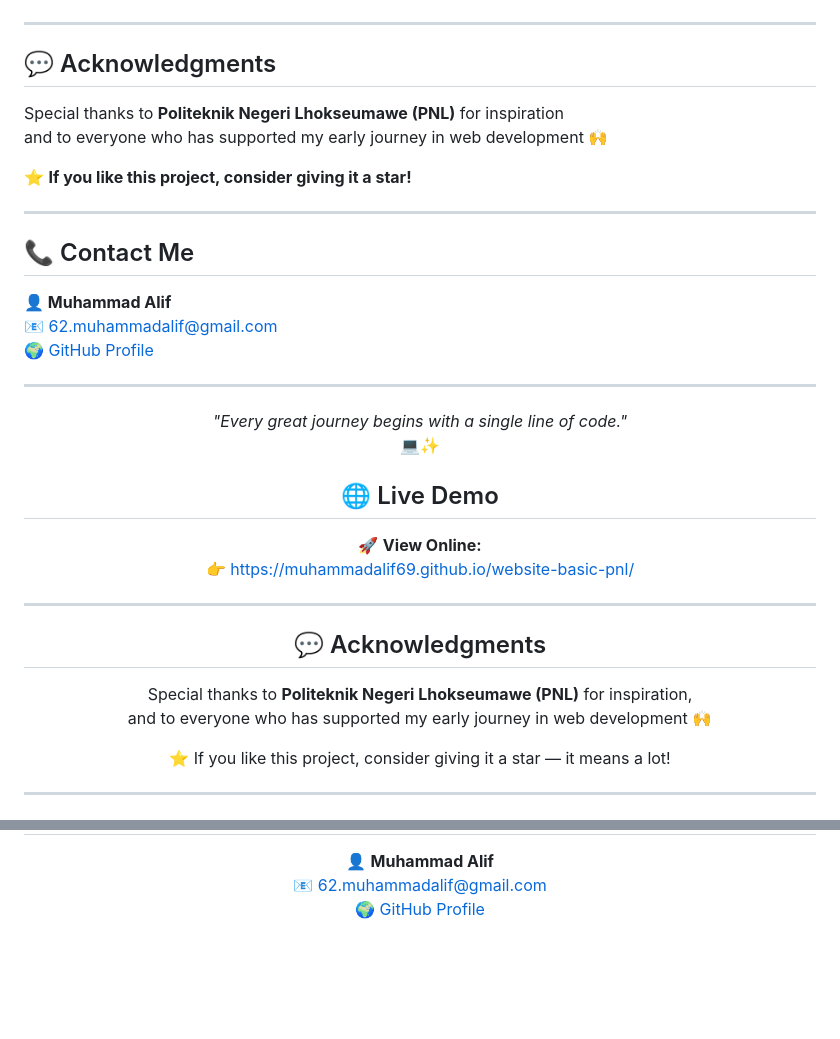
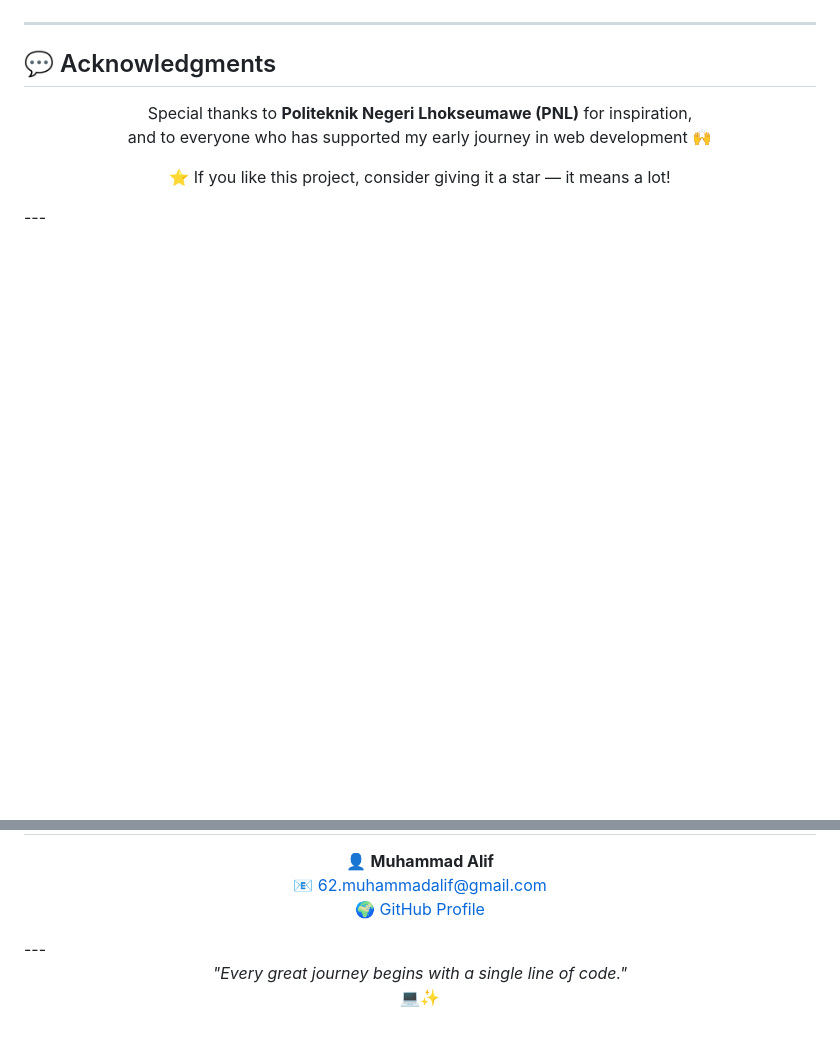
Before and after one commit to muhammadalif69/website-basic-pnl, a Markdown page: README.md, 2 parts joined by grey strips. Rendered like a GitHub page; blank space fills up the shorter version.

```diff
--- a/README.md
+++ b/README.md
@@ -87,38 +90,6 @@ website-basic-pnl/
 ---
 
 ## 💬 Acknowledgments
-
-Special thanks to **Politeknik Negeri Lhokseumawe (PNL)** for inspiration
-and to everyone who has supported my early journey in web development 🙌
-
-⭐ **If you like this project, consider giving it a star!**
-
----
-
-## 📞 Contact Me
-
-**👤 Muhammad Alif**
-📧 [62.muhammadalif@gmail.com](mailto:62.muhammadalif@gmail.com)
-🌍 [GitHub Profile](https://github.com/muhammadalif69)
-
----
-
-<p align="center">
-  <i>"Every great journey begins with a single line of code."</i><br>
-  💻✨
-</p>
-
-<h2 align="center">🌐 Live Demo</h2>
-
-<p align="center">
-  🚀 <b>View Online:</b><br>
-  👉 <a href="https://muhammadalif69.github.io/website-basic-pnl/" target="_blank">
-  https://muhammadalif69.github.io/website-basic-pnl/</a>
-</p>
-
----
-
-<h2 align="center">💬 Acknowledgments</h2>
 
 <p align="center">
   Special thanks to <b>Politeknik Negeri Lhokseumawe (PNL)</b> for inspiration,<br>
@@ -128,6 +99,5 @@ and to everyone who has supported my early journey in web development 🙌
 <p align="center">
   ⭐ If you like this project, consider giving it a star — it means a lot!
 </p>
-
 ---
 
@@ -140 +110,7 @@ and to everyone who has supported my early journey in web development 🙌
 </p>
+---
+
+<p align="center">
+  <i>"Every great journey begins with a single line of code."</i><br>
+  💻✨
+</p>
```
Also changed, not shown: other parts of README.md (+9 -6 lines).
